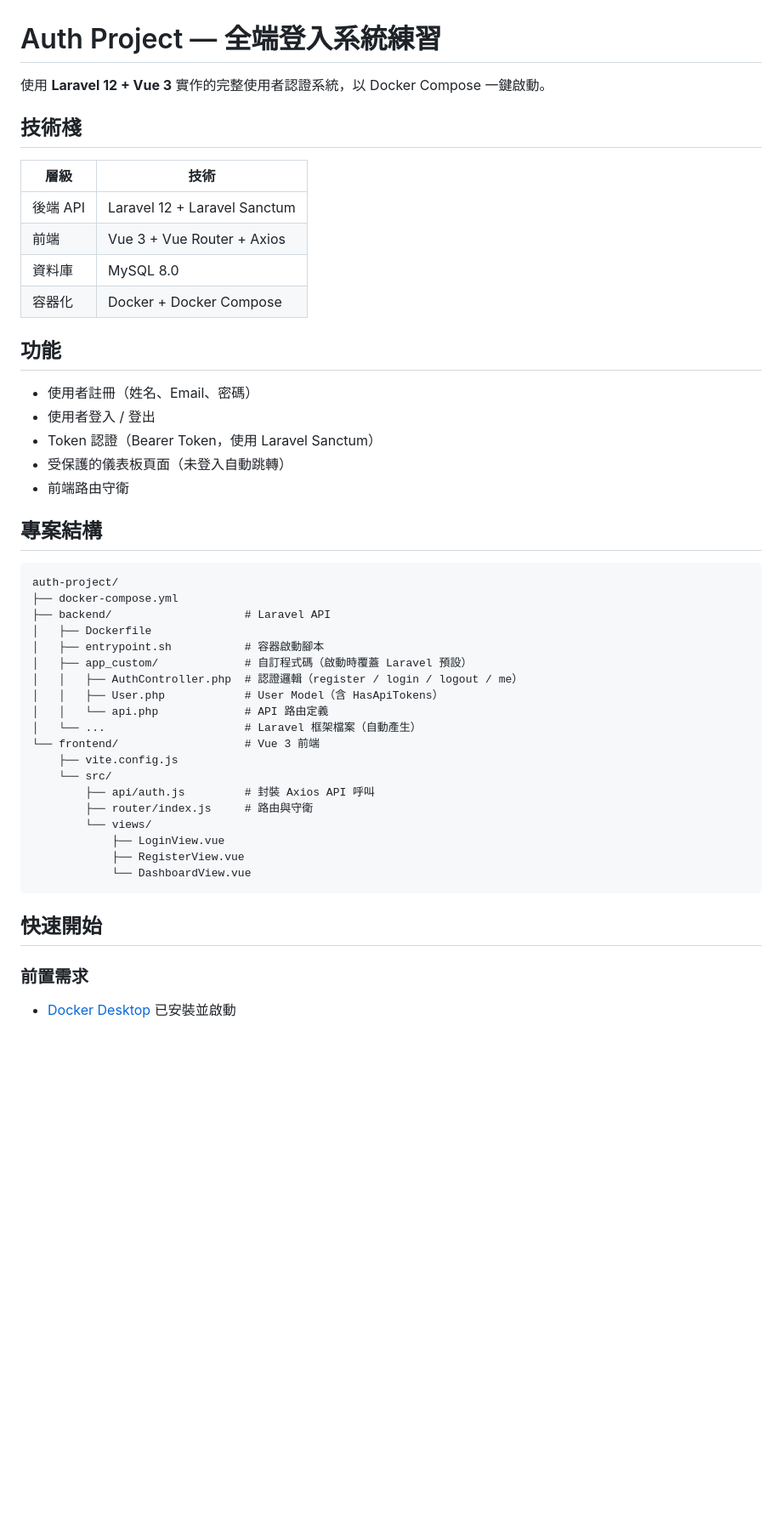
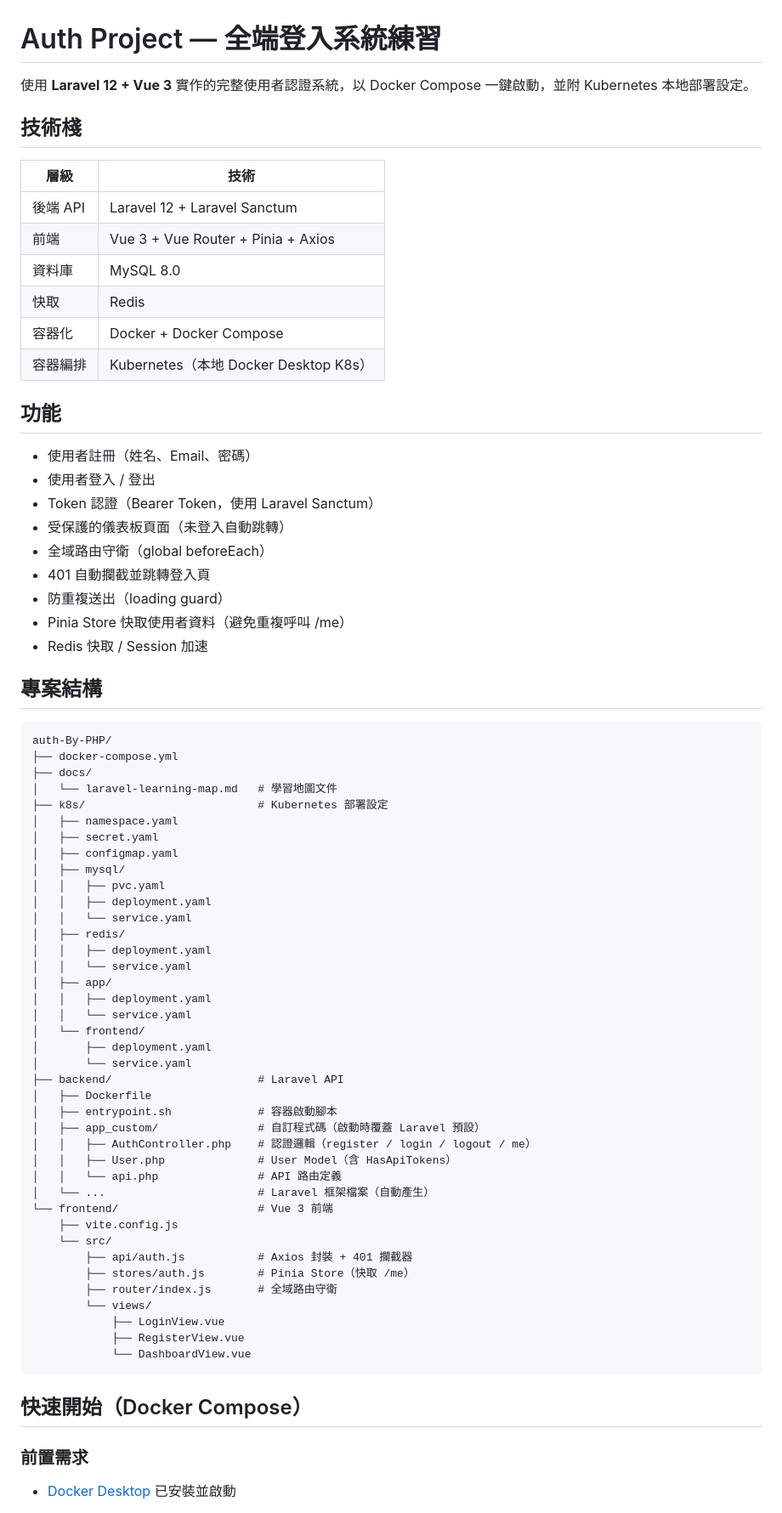
Before and after one commit to tizza14/auth-By-PHP, a Markdown page: README.md, the part around one of its changes. Shown at 85% size. Drawn GitHub-style; blank space fills up the shorter version.

Commit message:
更新 README.md，新增 Kubernetes 部署設定及 Pinia 狀態管理說明

````diff
--- a/README.md
+++ b/README.md
@@ -1,15 +1,17 @@
 # Auth Project — 全端登入系統練習
 
-使用 **Laravel 12 + Vue 3** 實作的完整使用者認證系統，以 Docker Compose 一鍵啟動。
+使用 **Laravel 12 + Vue 3** 實作的完整使用者認證系統，以 Docker Compose 一鍵啟動，並附 Kubernetes 本地部署設定。
 
 ## 技術棧
 
 | 層級 | 技術 |
 |------|------|
 | 後端 API | Laravel 12 + Laravel Sanctum |
-| 前端 | Vue 3 + Vue Router + Axios |
+| 前端 | Vue 3 + Vue Router + Pinia + Axios |
 | 資料庫 | MySQL 8.0 |
+| 快取 | Redis |
 | 容器化 | Docker + Docker Compose |
+| 容器編排 | Kubernetes（本地 Docker Desktop K8s） |
 
 ## 功能
 
@@ -17,33 +19,57 @@
 - 使用者登入 / 登出
 - Token 認證（Bearer Token，使用 Laravel Sanctum）
 - 受保護的儀表板頁面（未登入自動跳轉）
-- 前端路由守衛
+- 全域路由守衛（global beforeEach）
+- 401 自動攔截並跳轉登入頁
+- 防重複送出（loading guard）
+- Pinia Store 快取使用者資料（避免重複呼叫 /me）
+- Redis 快取 / Session 加速
 
 ## 專案結構
 
 ```
-auth-project/
+auth-By-PHP/
 ├── docker-compose.yml
-├── backend/                    # Laravel API
+├── docs/
+│   └── laravel-learning-map.md   # 學習地圖文件
+├── k8s/                          # Kubernetes 部署設定
+│   ├── namespace.yaml
+│   ├── secret.yaml
+│   ├── configmap.yaml
+│   ├── mysql/
+│   │   ├── pvc.yaml
+│   │   ├── deployment.yaml
+│   │   └── service.yaml
+│   ├── redis/
+│   │   ├── deployment.yaml
+│   │   └── service.yaml
+│   ├── app/
+│   │   ├── deployment.yaml
+│   │   └── service.yaml
+│   └── frontend/
+│       ├── deployment.yaml
+│       └── service.yaml
+├── backend/                      # Laravel API
 │   ├── Dockerfile
-│   ├── entrypoint.sh           # 容器啟動腳本
-│   ├── app_custom/             # 自訂程式碼（啟動時覆蓋 Laravel 預設）
-│   │   ├── AuthController.php  # 認證邏輯（register / login / logout / me）
-│   │   ├── User.php            # User Model（含 HasApiTokens）
-│   │   └── api.php             # API 路由定義
-│   └── ...                     # Laravel 框架檔案（自動產生）
-└── frontend/                   # Vue 3 前端
+│   ├── entrypoint.sh             # 容器啟動腳本
+│   ├── app_custom/               # 自訂程式碼（啟動時覆蓋 Laravel 預設）
+│   │   ├── AuthController.php    # 認證邏輯（register / login / logout / me）
+│   │   ├── User.php              # User Model（含 HasApiTokens）
+│   │   └── api.php               # API 路由定義
+│   └── ...                       # Laravel 框架檔案（自動產生）
+└── frontend/                     # Vue 3 前端
     ├── vite.config.js
     └── src/
-        ├── api/auth.js         # 封裝 Axios API 呼叫
-        ├── router/index.js     # 路由與守衛
+        ├── api/auth.js           # Axios 封裝 + 401 攔截器
+        ├── stores/auth.js        # Pinia Store（快取 /me）
+        ├── router/index.js       # 全域路由守衛
         └── views/
             ├── LoginView.vue
             ├── RegisterView.vue
             └── DashboardView.vue
 ```
 
-## 快速開始
+## 快速開始（Docker Compose）
 
 ### 前置需求
 
````
Also changed, not shown: other parts of README.md (+54 -11 lines).
